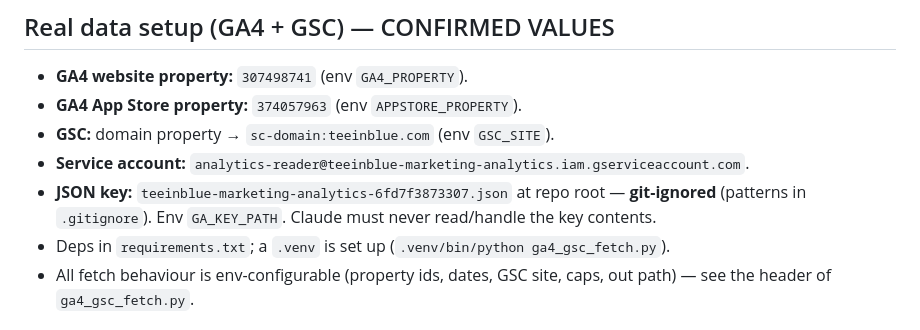
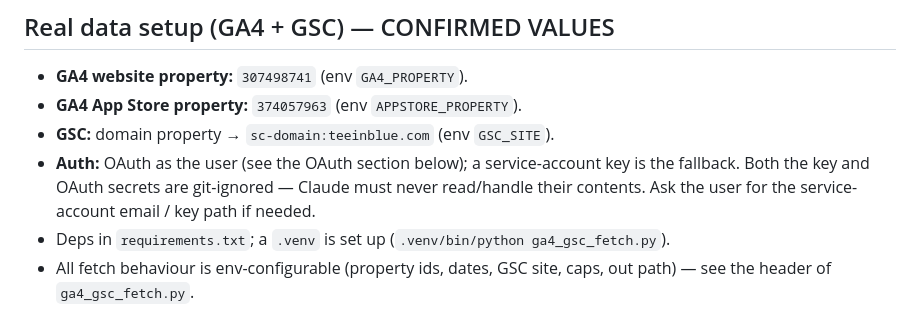
Before and after one commit to thaopp910/teeinblue-marketing-analytics, a Markdown page: CLAUDE.md, the part around the change. Drawn GitHub-style.

Commit message:
Remove service-account email from CLAUDE.md
Co-Authored-By: Claude Opus 4.8 <noreply@anthropic.com>

```diff
--- a/CLAUDE.md
+++ b/CLAUDE.md
@@ -77,9 +77,9 @@ GitHub: https://github.com/thaopp910/teeinblue-marketing-analytics (public)
 - **GA4 website property:** `307498741` (env `GA4_PROPERTY`).
 - **GA4 App Store property:** `374057963` (env `APPSTORE_PROPERTY`).
 - **GSC:** domain property → `sc-domain:teeinblue.com` (env `GSC_SITE`).
-- **Service account:** `analytics-reader@teeinblue-marketing-analytics.iam.gserviceaccount.com`.
-- **JSON key:** `teeinblue-marketing-analytics-6fd7f3873307.json` at repo root — **git-ignored**
-  (patterns in `.gitignore`). Env `GA_KEY_PATH`. Claude must never read/handle the key contents.
+- **Auth:** OAuth as the user (see the OAuth section below); a service-account key is the
+  fallback. Both the key and OAuth secrets are git-ignored — Claude must never read/handle
+  their contents. Ask the user for the service-account email / key path if needed.
 - Deps in `requirements.txt`; a `.venv` is set up (`.venv/bin/python ga4_gsc_fetch.py`).
 - All fetch behaviour is env-configurable (property ids, dates, GSC site, caps, out path) —
   see the header of `ga4_gsc_fetch.py`.
```
